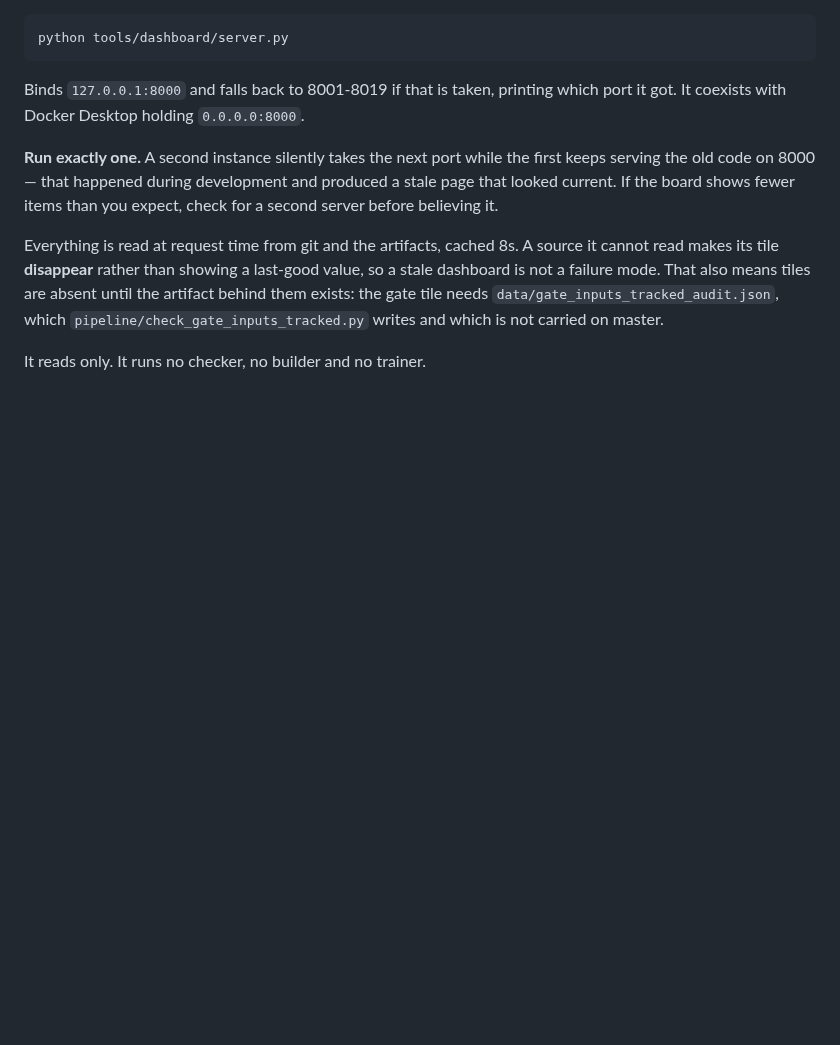
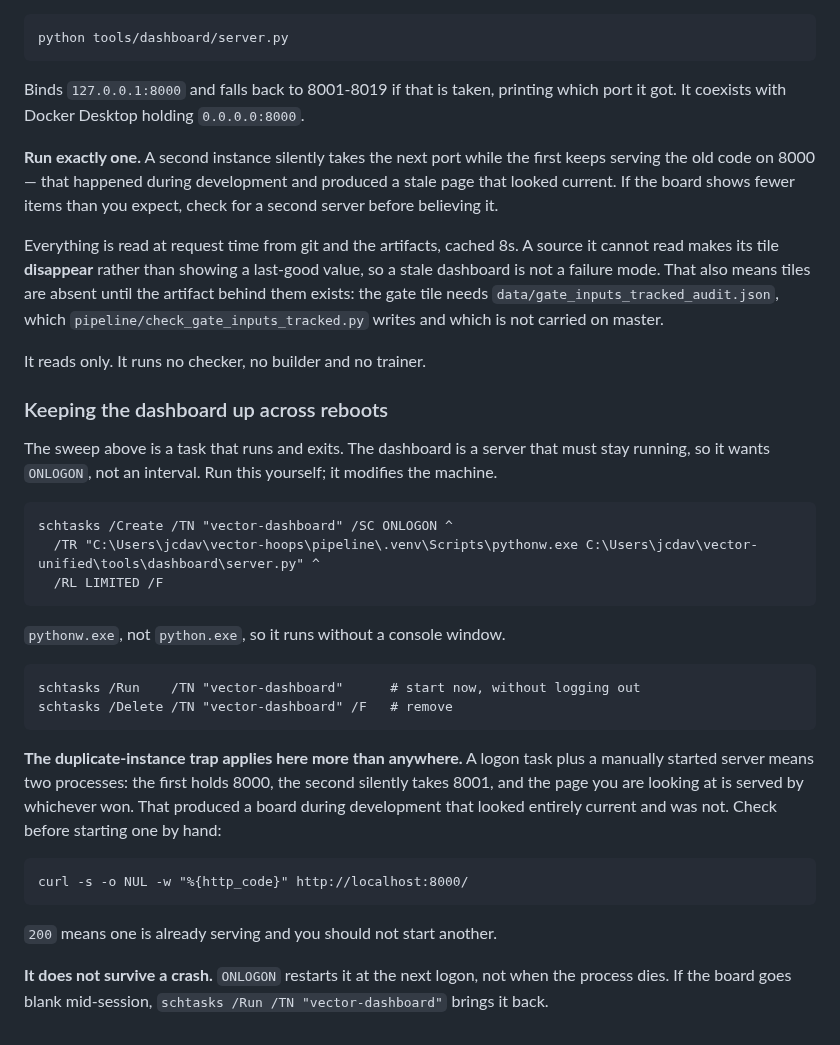
Before and after one commit to jcdavis131/vector-unified, a Markdown page: SCHEDULING.md, the part around the change. Drawn GitHub-style; blank space fills up the shorter version.

Commit message:
Document dashboard autostart — 'always live' needs more than a background task
SCHEDULING.md covered making the validation sweep durable but not the
dashboard, which is the thing actually asked for as 'always live'. It has
died three times this session, each time when its background task was
stopped.

The sweep is a task that runs and exits; the dashboard is a server that
must stay up, so it wants /SC ONLOGON rather than an interval, and
pythonw.exe rather than python.exe so no console window appears.

NOT INSTALLED. Registering a scheduled task modifies the machine and is
the operator's call, same as the sweep.

Two limits stated rather than left to be discovered:
- The duplicate-instance trap is worse here than anywhere. A logon task
  plus a manual start means two servers; the first holds 8000, the
  second silently takes 8001, and the page you are reading is whichever
  won. That produced a board during development that looked current and
  was not, and cost a wrong verification. The curl check to run first is
  included.
- ONLOGON restarts at the next LOGON, not when the process dies. A crash
  mid-session leaves it down until schtasks /Run.

Written with the Edit tool after a heredoc attempt died on
SyntaxError: truncated \UXXXXXXXX escape — 'C:\Users' inside a
non-raw Python string. That exact trap is already recorded in
COORDINATION.md's gotchas and I walked into it again.

Co-Authored-By: Claude Opus 5 <noreply@anthropic.com>

```diff
--- a/SCHEDULING.md
+++ b/SCHEDULING.md
@@ -114,3 +114,31 @@ them exists: the gate tile needs `data/gate_inputs_tracked_audit.json`, which
 `pipeline/check_gate_inputs_tracked.py` writes and which is not carried on master.
 
 It reads only. It runs no checker, no builder and no trainer.
+
+### Keeping the dashboard up across reboots
+
+The sweep above is a task that runs and exits. The dashboard is a server that must stay
+running, so it wants `ONLOGON`, not an interval. Run this yourself; it modifies the machine.
+
+    schtasks /Create /TN "vector-dashboard" /SC ONLOGON ^
+      /TR "C:\Users\jcdav\vector-hoops\pipeline\.venv\Scripts\pythonw.exe C:\Users\jcdav\vector-unified\tools\dashboard\server.py" ^
+      /RL LIMITED /F
+
+`pythonw.exe`, not `python.exe`, so it runs without a console window.
+
+    schtasks /Run    /TN "vector-dashboard"      # start now, without logging out
+    schtasks /Delete /TN "vector-dashboard" /F   # remove
+
+**The duplicate-instance trap applies here more than anywhere.** A logon task plus a
+manually started server means two processes: the first holds 8000, the second silently
+takes 8001, and the page you are looking at is served by whichever won. That produced a
+board during development that looked entirely current and was not. Check before starting
+one by hand:
+
+    curl -s -o NUL -w "%{http_code}" http://localhost:8000/
+
+`200` means one is already serving and you should not start another.
+
+**It does not survive a crash.** `ONLOGON` restarts it at the next logon, not when the
+process dies. If the board goes blank mid-session,
+`schtasks /Run /TN "vector-dashboard"` brings it back.
```
